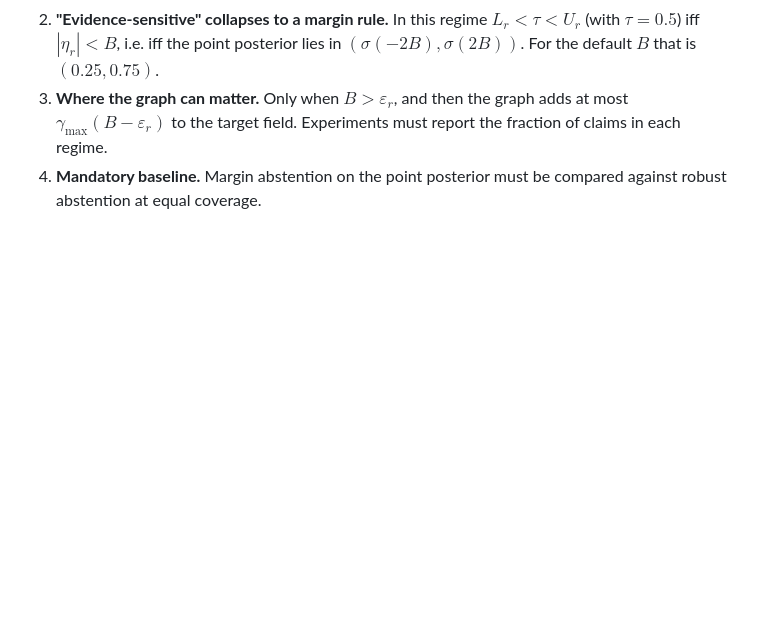
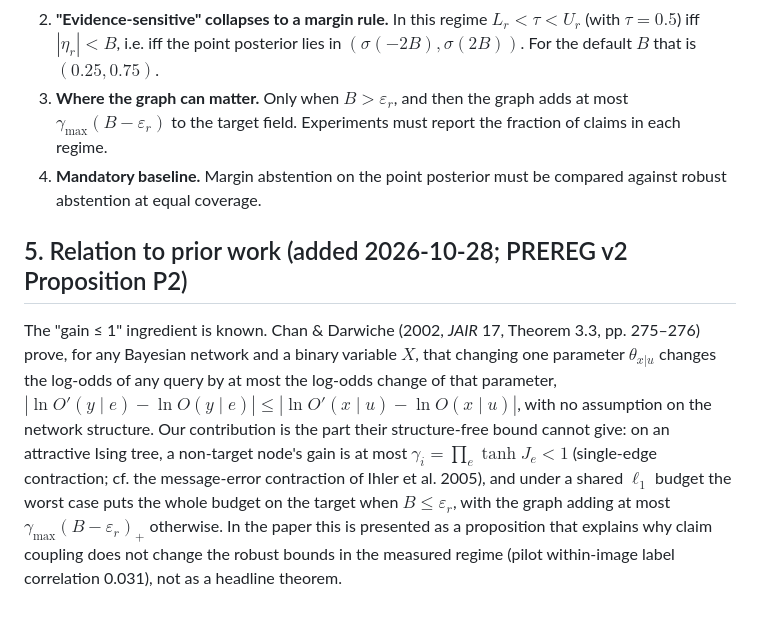
Before and after one commit to antonyjasfer/Budget-Coupled-Robust-Belief-Propagation-for-Visual-Hallucination-Detection, a Markdown page: docs/theory/root_dominance.md, the part around the change. Drawn GitHub-style; blank space fills up the shorter version.

```diff
--- a/docs/theory/root_dominance.md
+++ b/docs/theory/root_dominance.md
@@ -50,3 +50,7 @@ If $B \le \varepsilon_r$, then $a = B$ and the two bounds coincide, so the supre
 2. **"Evidence-sensitive" collapses to a margin rule.** In this regime $L_r < \tau < U_r$ (with $\tau = 0.5$) iff $|\eta_r| < B$, i.e. iff the point posterior lies in $(\sigma(-2B), \sigma(2B))$. For the default $B$ that is $(0.25, 0.75)$.
 3. **Where the graph can matter.** Only when $B > \varepsilon_r$, and then the graph adds at most $\gamma_{\max}(B - \varepsilon_r)$ to the target field. Experiments must report the fraction of claims in each regime.
 4. **Mandatory baseline.** Margin abstention on the point posterior must be compared against robust abstention at equal coverage.
+
+## 5. Relation to prior work (added 2026-10-28; PREREG v2 Proposition P2)
+
+The "gain ≤ 1" ingredient is known. Chan & Darwiche (2002, *JAIR* 17, Theorem 3.3, pp. 275–276) prove, for any Bayesian network and a binary variable $X$, that changing one parameter $\theta_{x|u}$ changes the log-odds of any query by at most the log-odds change of that parameter, $|\ln O'(y\mid e) - \ln O(y\mid e)| \le |\ln O'(x\mid u) - \ln O(x\mid u)|$, with no assumption on the network structure. Our contribution is the part their structure-free bound cannot give: on an attractive Ising tree, a non-target node's gain is at most $\gamma_i = \prod_{e} \tanh J_e < 1$ (single-edge contraction; cf. the message-error contraction of Ihler et al. 2005), and under a shared $\ell_1$ budget the worst case puts the whole budget on the target when $B \le \varepsilon_r$, with the graph adding at most $\gamma_{\max}(B - \varepsilon_r)_+$ otherwise. In the paper this is presented as a proposition that explains why claim coupling does not change the robust bounds in the measured regime (pilot within-image label correlation 0.031), not as a headline theorem.
```
Also changed, not shown: docs/theory/shift_validity.md (added, +58 -0 lines).
